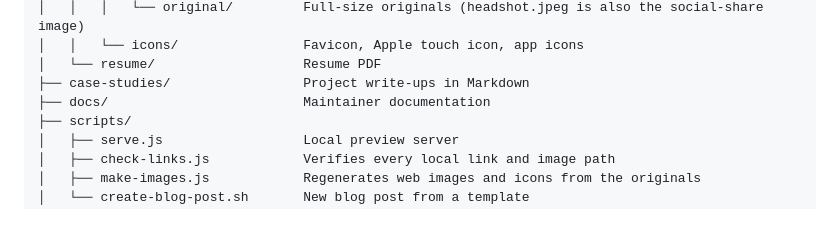
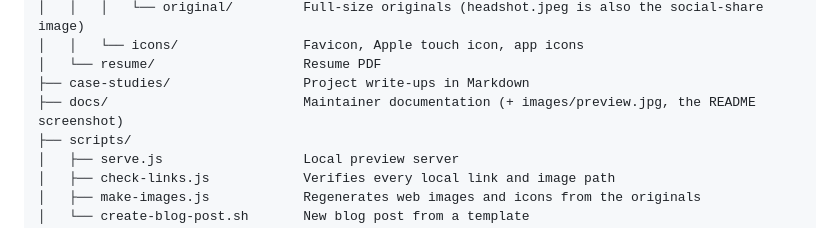
Before and after one commit to ZulfiqarAlam18/zulfiqaralam18.github.io, a Markdown page: docs/project_description.md, the part around the change. Rendered like a GitHub page.

```diff
--- a/docs/project_description.md
+++ b/docs/project_description.md
@@ -75,7 +75,7 @@ zulfiqaralam18.github.io/
 │   │   └── icons/                Favicon, Apple touch icon, app icons
 │   └── resume/                   Resume PDF
 ├── case-studies/                 Project write-ups in Markdown
-├── docs/                         Maintainer documentation
+├── docs/                         Maintainer documentation (+ images/preview.jpg, the README screenshot)
 ├── scripts/
 │   ├── serve.js                  Local preview server
 │   ├── check-links.js            Verifies every local link and image path
```
Also changed, not shown: README.md (+8 -74 lines), docs/images/preview.jpg (added), 1 other file.
